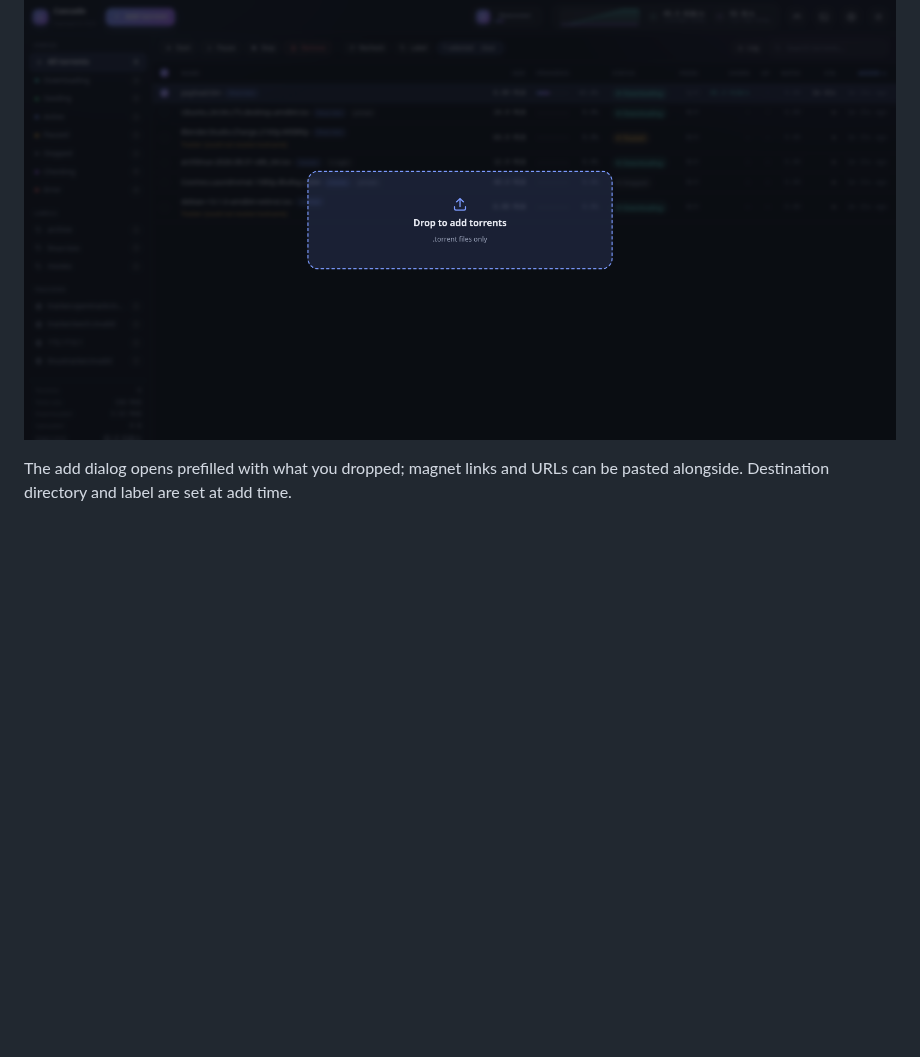
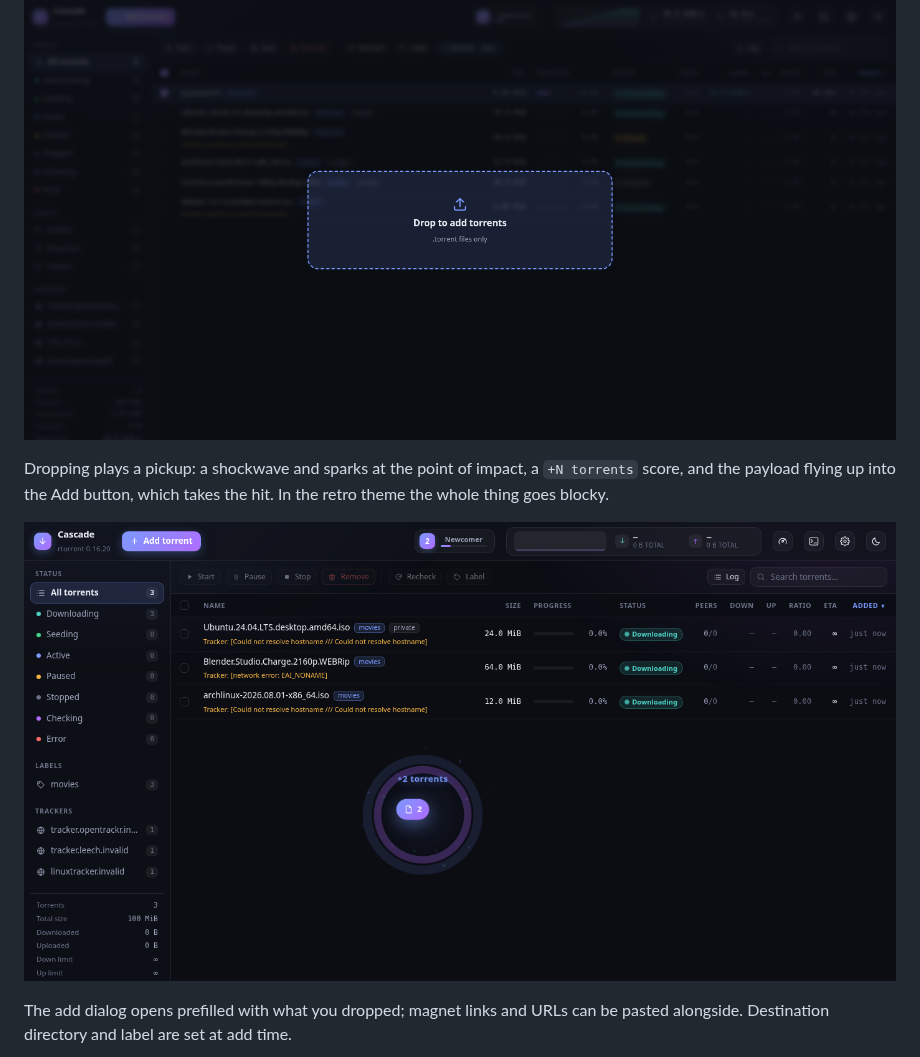
Before and after one commit to JohanLindvall/Cascade, a Markdown page: README.md, the part around the change. GitHub-like rendering; pictures changed too: docs/screenshot-drop-burst.png (added); blank space fills up the shorter version.

```diff
--- a/README.md
+++ b/README.md
@@ -230,6 +230,12 @@ Drag `.torrent` files onto the window — anywhere — and drop to add them.
 
 ![Drag and drop](docs/screenshot-drop.png)
 
+Dropping plays a pickup: a shockwave and sparks at the point of impact, a `+N torrents` score, and
+the payload flying up into the Add button, which takes the hit. In the retro theme the whole thing
+goes blocky.
+
+![Drop pickup](docs/screenshot-drop-burst.png)
+
 The add dialog opens prefilled with what you dropped; magnet links and URLs can be pasted
 alongside. Destination directory and label are set at add time.
 
```
Also changed, not shown: CLAUDE.md (+14 -0 lines), 4 other files.
